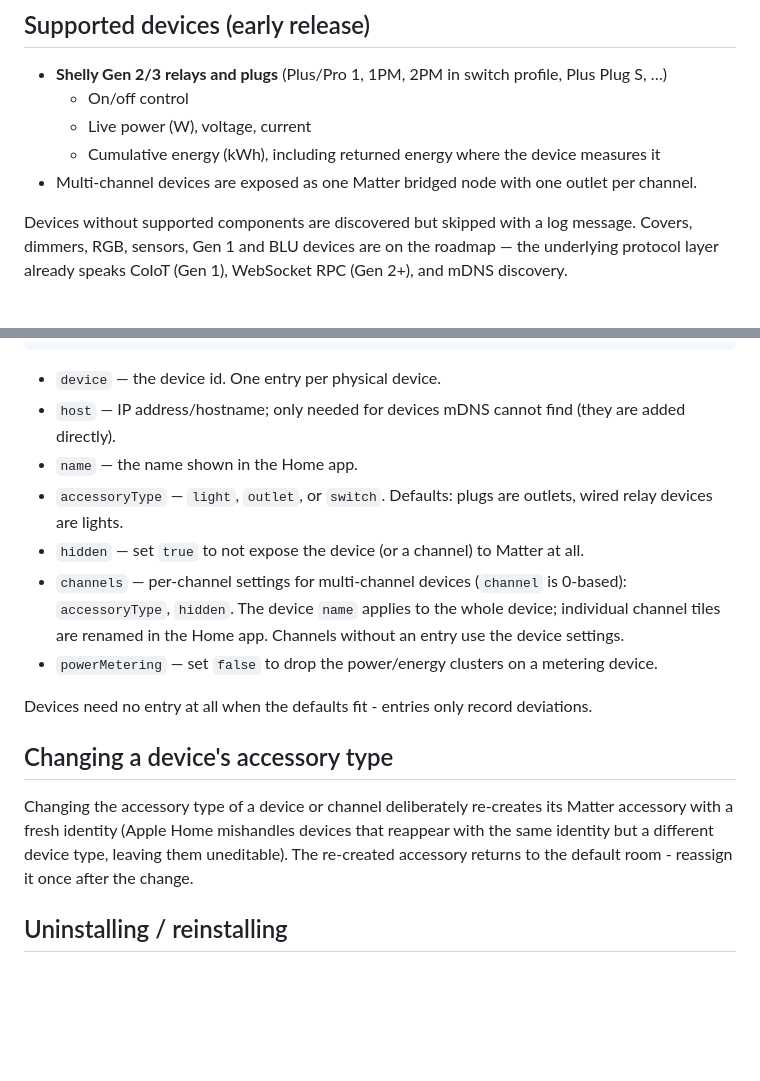
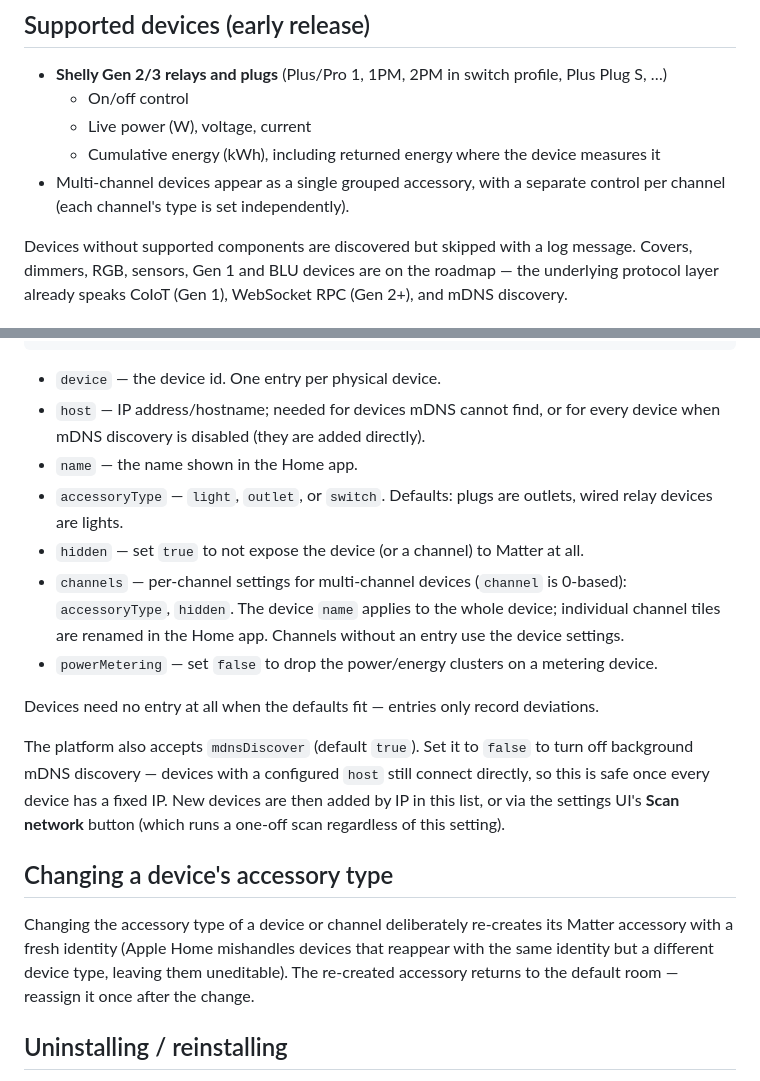
Before and after one commit to keremerkan/homebridge-shelly-matter, a Markdown page: README.md, 2 parts joined by grey strips. GitHub-like rendering; blank space fills up the shorter version.

Commit message:
README: fix multi-channel wording, document mdnsDiscover, dash consistency

````diff
--- a/README.md
+++ b/README.md
@@ -37,7 +37,7 @@ control-loss and stranded-fabric issues are being reported to Apple separately.
   - On/off control
   - Live power (W), voltage, current
   - Cumulative energy (kWh), including returned energy where the device measures it
-- Multi-channel devices are exposed as one Matter bridged node with one outlet per channel.
+- Multi-channel devices appear as a single grouped accessory, with a separate control per channel (each channel's type is set independently).
 
 Devices without supported components are discovered but skipped with a log message. Covers, dimmers, RGB, sensors, Gen 1 and BLU devices are on the roadmap — the underlying protocol layer already speaks CoIoT (Gen 1), WebSocket RPC (Gen 2+), and mDNS discovery.
 
@@ -66,21 +66,23 @@ Most configuration happens in the plugin settings UI: discovered devices appear
 ```
 
 - `device` — the device id. One entry per physical device.
-- `host` — IP address/hostname; only needed for devices mDNS cannot find (they are added directly).
+- `host` — IP address/hostname; needed for devices mDNS cannot find, or for every device when mDNS discovery is disabled (they are added directly).
 - `name` — the name shown in the Home app.
 - `accessoryType` — `light`, `outlet`, or `switch`. Defaults: plugs are outlets, wired relay devices are lights.
 - `hidden` — set `true` to not expose the device (or a channel) to Matter at all.
 - `channels` — per-channel settings for multi-channel devices (`channel` is 0-based): `accessoryType`, `hidden`. The device `name` applies to the whole device; individual channel tiles are renamed in the Home app. Channels without an entry use the device settings.
 - `powerMetering` — set `false` to drop the power/energy clusters on a metering device.
 
-Devices need no entry at all when the defaults fit - entries only record deviations.
+Devices need no entry at all when the defaults fit — entries only record deviations.
+
+The platform also accepts `mdnsDiscover` (default `true`). Set it to `false` to turn off background mDNS discovery — devices with a configured `host` still connect directly, so this is safe once every device has a fixed IP. New devices are then added by IP in this list, or via the settings UI's **Scan network** button (which runs a one-off scan regardless of this setting).
 
 ## Changing a device's accessory type
 
 Changing the accessory type of a device or channel deliberately re-creates its
 Matter accessory with a fresh identity (Apple Home mishandles devices that
 reappear with the same identity but a different device type, leaving them
-uneditable). The re-created accessory returns to the default room - reassign
+uneditable). The re-created accessory returns to the default room — reassign
 it once after the change.
 
 ## Uninstalling / reinstalling
````
